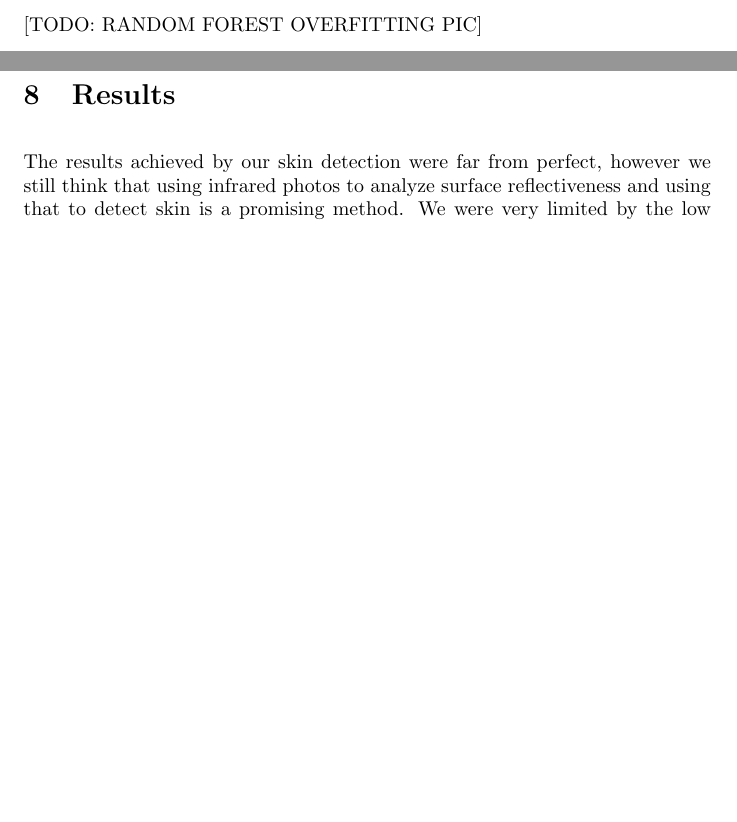
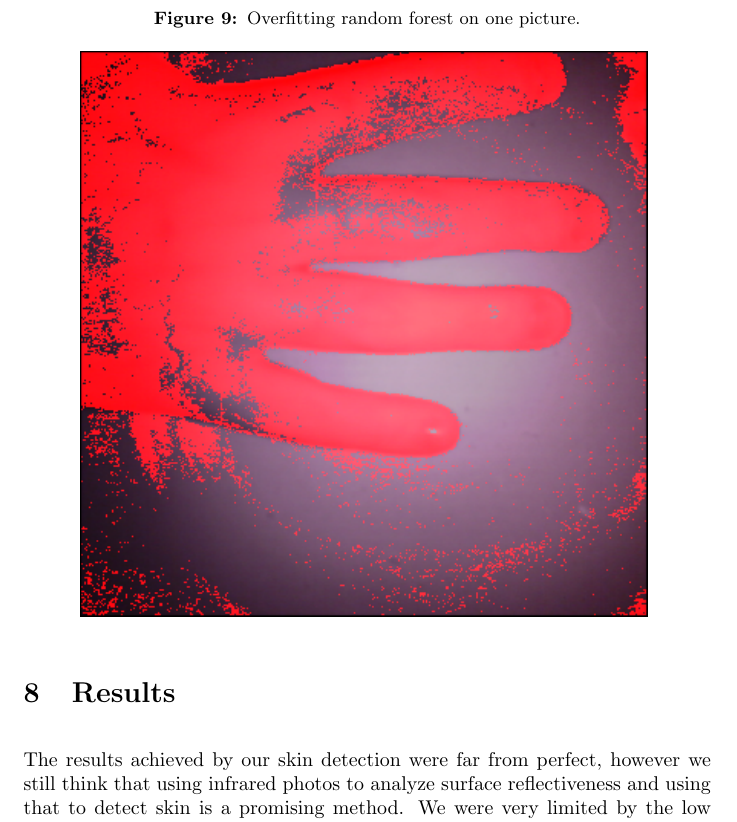
Before and after one commit to tomaszgarbus/rgbd-face-auth, a LaTeX thesis (whitepaper/temp-paper.tex, which reads whitepaper/content/skin-recognition.tex): two parts of pages 17 and 18 of 45 before the commit and part of page 18 of 45 after it, the two joined at a grey line, cut at the place of the change, the shorter picture padded with empty space. Compiled offline with pdfLaTeX.

Commit message:
Overfitting RF example
Picture

```diff
--- a/whitepaper/content/skin-recognition.tex
+++ b/whitepaper/content/skin-recognition.tex
@@ -346,7 +346,12 @@
                 because there was not enough information even to overfit.
                 Therefore we consider our results better than expected.
 
-                [TODO: RANDOM FOREST OVERFITTING PIC]
+                 \begin{figure}[H]
+                    \caption{Overfitting random forest on one picture.}
+                    \centering
+                    \includegraphics[width=10cm]{rf_overfitting_op}
+                    \label{fig:rf_overfitting_op}
+                \end{figure}
 
     \section{Results}
         The results achieved by our skin detection were far from perfect,
```
Also changed, not shown: whitepaper/pictures/rf_overfitting_op.png (added).
